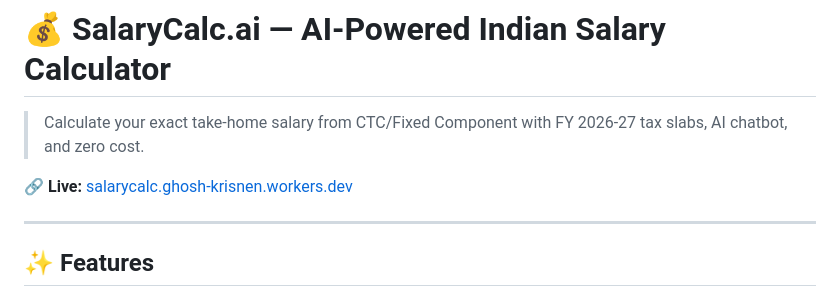
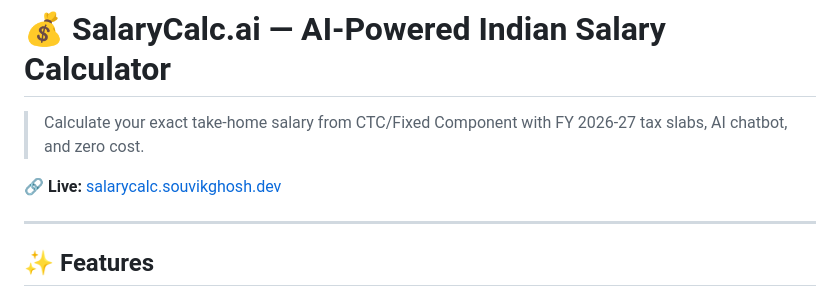
Before and after one commit to souvikghosh-git/salarycalc, a Markdown page: README.md, the part around the change. Rendered like a GitHub page.

```diff
--- a/README.md
+++ b/README.md
@@ -2,7 +2,7 @@
 
 > Calculate your exact take-home salary from CTC/Fixed Component with FY 2026-27 tax slabs, AI chatbot, and zero cost.
 
-🔗 **Live:** [salarycalc.ghosh-krisnen.workers.dev](https://salarycalc.ghosh-krisnen.workers.dev)
+🔗 **Live:** [salarycalc.souvikghosh.dev](https://salarycalc.souvikghosh.dev)
 
 ---
 
```
